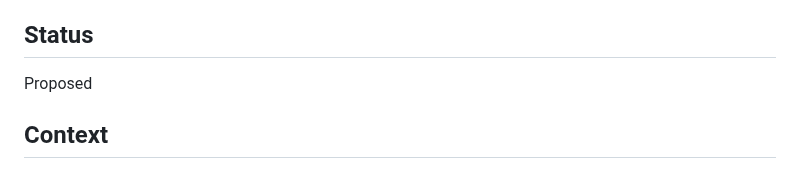
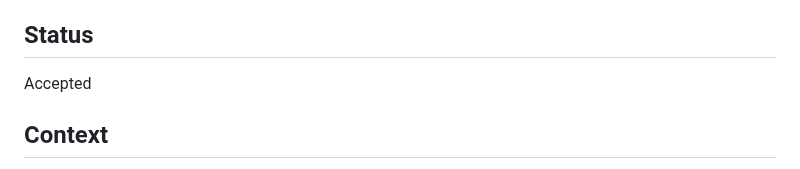
Before and after one commit to santhosh-challa/ground-truth, a Markdown page: ADR/adr-002-idempotent-footfall-reconciliation.md, the part around the change. GitHub-like rendering.

```diff
--- a/ADR/adr-002-idempotent-footfall-reconciliation.md
+++ b/ADR/adr-002-idempotent-footfall-reconciliation.md
@@ -3,7 +3,7 @@
 Date: 2026-09-15
 
 ## Status
-Proposed
+Accepted
 
 ## Context
 Popularity scoring is only as trustworthy as the footfall counts feeding it.
```
Also changed, not shown: ADR/adr-001-popularity-scoring-approach.md (+1 -1 lines), ADR/adr-003-model-monitoring-and-drift.md (+1 -1 lines).
